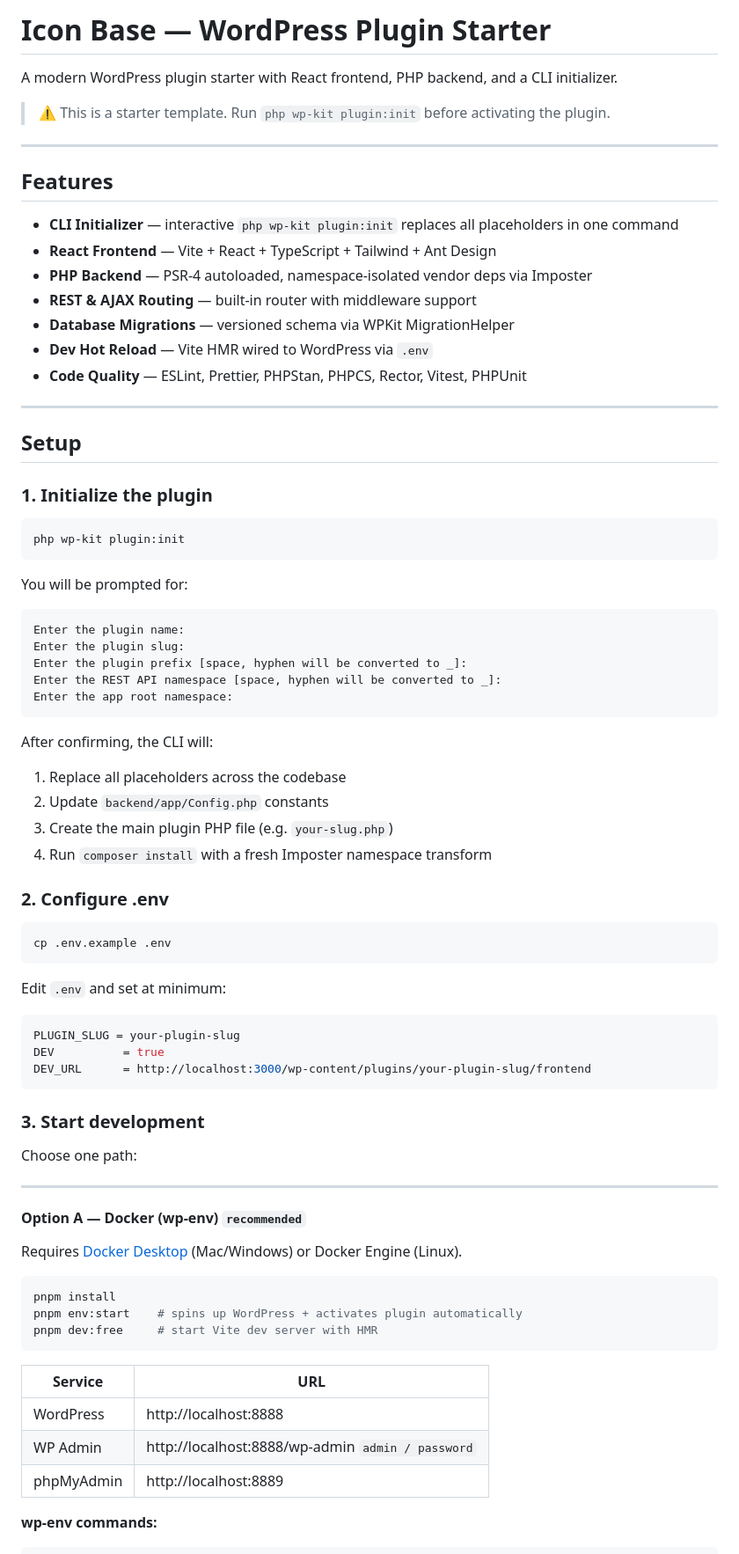
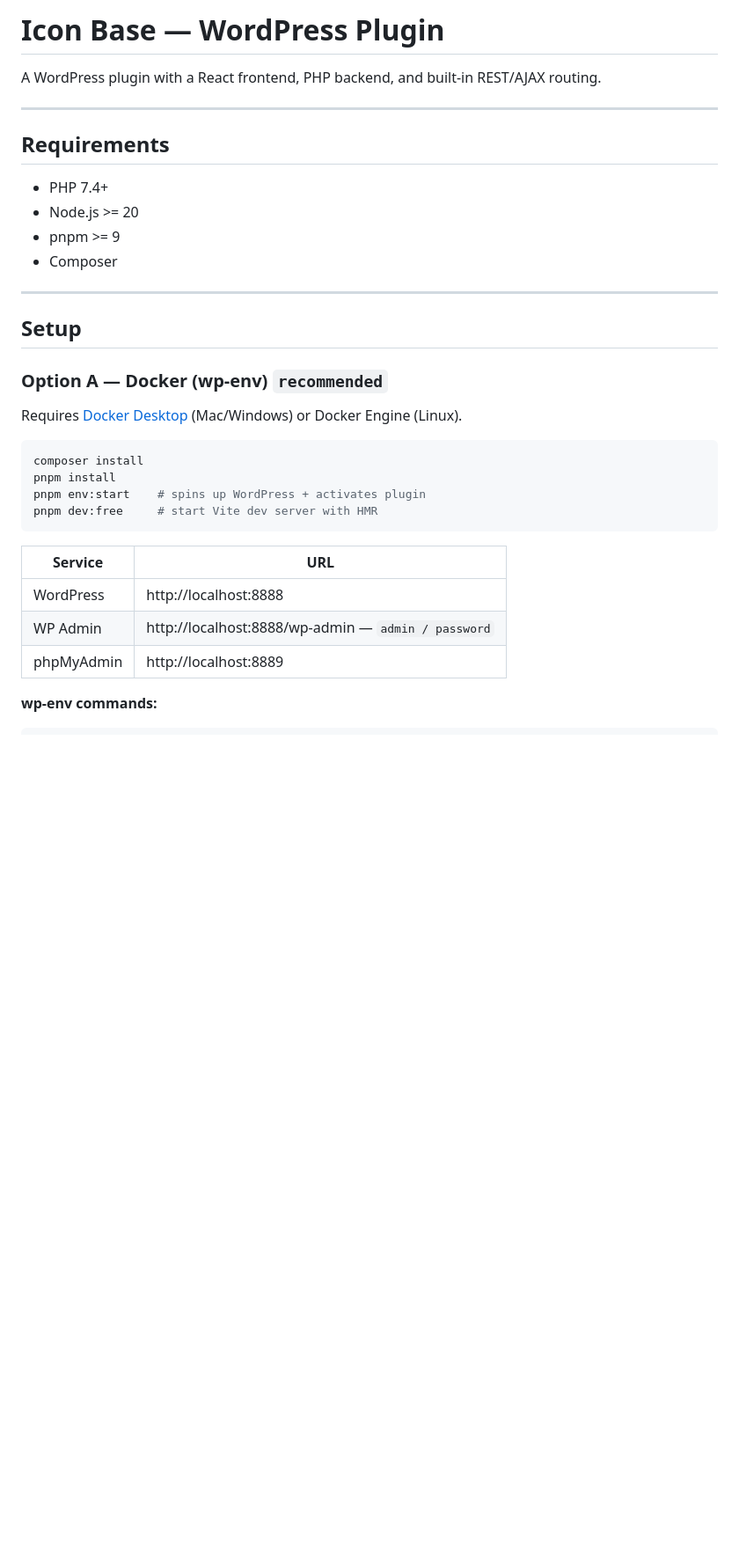
Before and after one commit to Arif-un/icon-base, a Markdown page: README.md, the part around one of its changes. Shown at 88% size. Rendered like a GitHub page; blank space fills up the shorter version.

Commit message:
docs: rewrite README for Icon Base plugin
Remove boilerplate/starter template language; update as real plugin docs.

Co-Authored-By: Claude Sonnet 4.6 <noreply@anthropic.com>

````diff
--- a/README.md
+++ b/README.md
@@ -1,82 +1,35 @@
-# Icon Base — WordPress Plugin Starter
+# Icon Base — WordPress Plugin
 
-A modern WordPress plugin starter with React frontend, PHP backend, and a CLI initializer.
-
-> ⚠️ This is a starter template. Run `php wp-kit plugin:init` before activating the plugin.
+A WordPress plugin with a React frontend, PHP backend, and built-in REST/AJAX routing.
 
 ---
 
-## Features
+## Requirements
 
-- **CLI Initializer** — interactive `php wp-kit plugin:init` replaces all placeholders in one command
-- **React Frontend** — Vite + React + TypeScript + Tailwind + Ant Design
-- **PHP Backend** — PSR-4 autoloaded, namespace-isolated vendor deps via Imposter
-- **REST & AJAX Routing** — built-in router with middleware support
-- **Database Migrations** — versioned schema via WPKit MigrationHelper
-- **Dev Hot Reload** — Vite HMR wired to WordPress via `.env`
-- **Code Quality** — ESLint, Prettier, PHPStan, PHPCS, Rector, Vitest, PHPUnit
+- PHP 7.4+
+- Node.js >= 20
+- pnpm >= 9
+- Composer
 
 ---
 
 ## Setup
 
-### 1. Initialize the plugin
-
-```bash
-php wp-kit plugin:init
-```
-
-You will be prompted for:
-
-```
-Enter the plugin name:
-Enter the plugin slug:
-Enter the plugin prefix [space, hyphen will be converted to _]:
-Enter the REST API namespace [space, hyphen will be converted to _]:
-Enter the app root namespace:
-```
-
-After confirming, the CLI will:
-
-1. Replace all placeholders across the codebase
-2. Update `backend/app/Config.php` constants
-3. Create the main plugin PHP file (e.g. `your-slug.php`)
-4. Run `composer install` with a fresh Imposter namespace transform
-
-### 2. Configure .env
-
-```bash
-cp .env.example .env
-```
-
-Edit `.env` and set at minimum:
-
-```env
-PLUGIN_SLUG = your-plugin-slug
-DEV          = true
-DEV_URL      = http://localhost:3000/wp-content/plugins/your-plugin-slug/frontend
-```
-
-### 3. Start development
-
-Choose one path:
-
----
-
-#### Option A — Docker (wp-env) `recommended`
+### Option A — Docker (wp-env) `recommended`
 
 Requires [Docker Desktop](https://www.docker.com/products/docker-desktop/) (Mac/Windows) or Docker Engine (Linux).
 
 ```bash
+composer install
 pnpm install
-pnpm env:start    # spins up WordPress + activates plugin automatically
+pnpm env:start    # spins up WordPress + activates plugin
 pnpm dev:free     # start Vite dev server with HMR
 ```
 
 | Service | URL |
 |---------|-----|
 | WordPress | http://localhost:8888 |
-| WP Admin | http://localhost:8888/wp-admin `admin / password` |
+| WP Admin | http://localhost:8888/wp-admin — `admin / password` |
 | phpMyAdmin | http://localhost:8889 |
 
 **wp-env commands:**
````
Also changed, not shown: other parts of README.md (+49 -68 lines).
